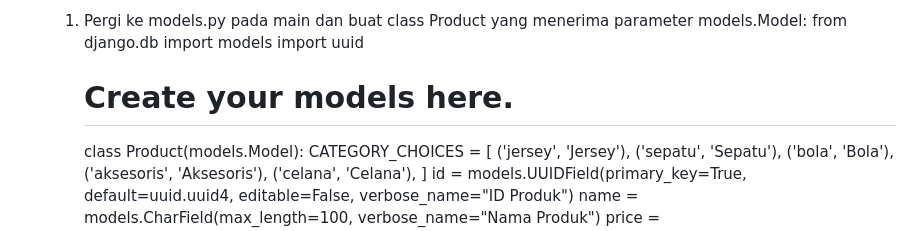
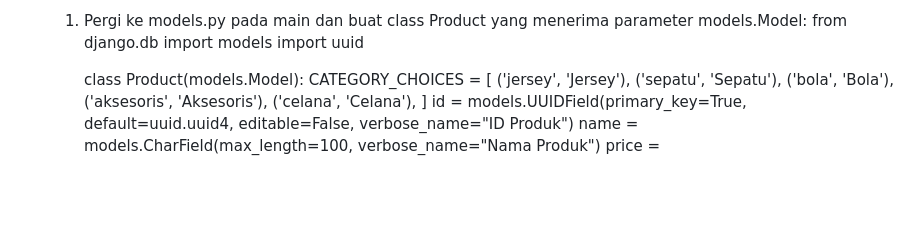
Before and after one commit to tawhyuu/football-shop, a Markdown page: README.md, the part around the change printed below. GitHub-like rendering; blank space fills up the shorter version.

Commit message:
Fix formatting and improve clarity in README.md instructions

```diff
--- a/README.md
+++ b/README.md
@@ -47,8 +47,6 @@ Nama Aplikasi: SoccaShop
   1.  Pergi ke models.py pada main dan buat class Product yang menerima parameter models.Model:
       from django.db import models
       import uuid
-
-      # Create your models here.
 
       class Product(models.Model):
       CATEGORY_CHOICES = [
```
Also changed, not shown: other parts of README.md (+3 -3 lines).
